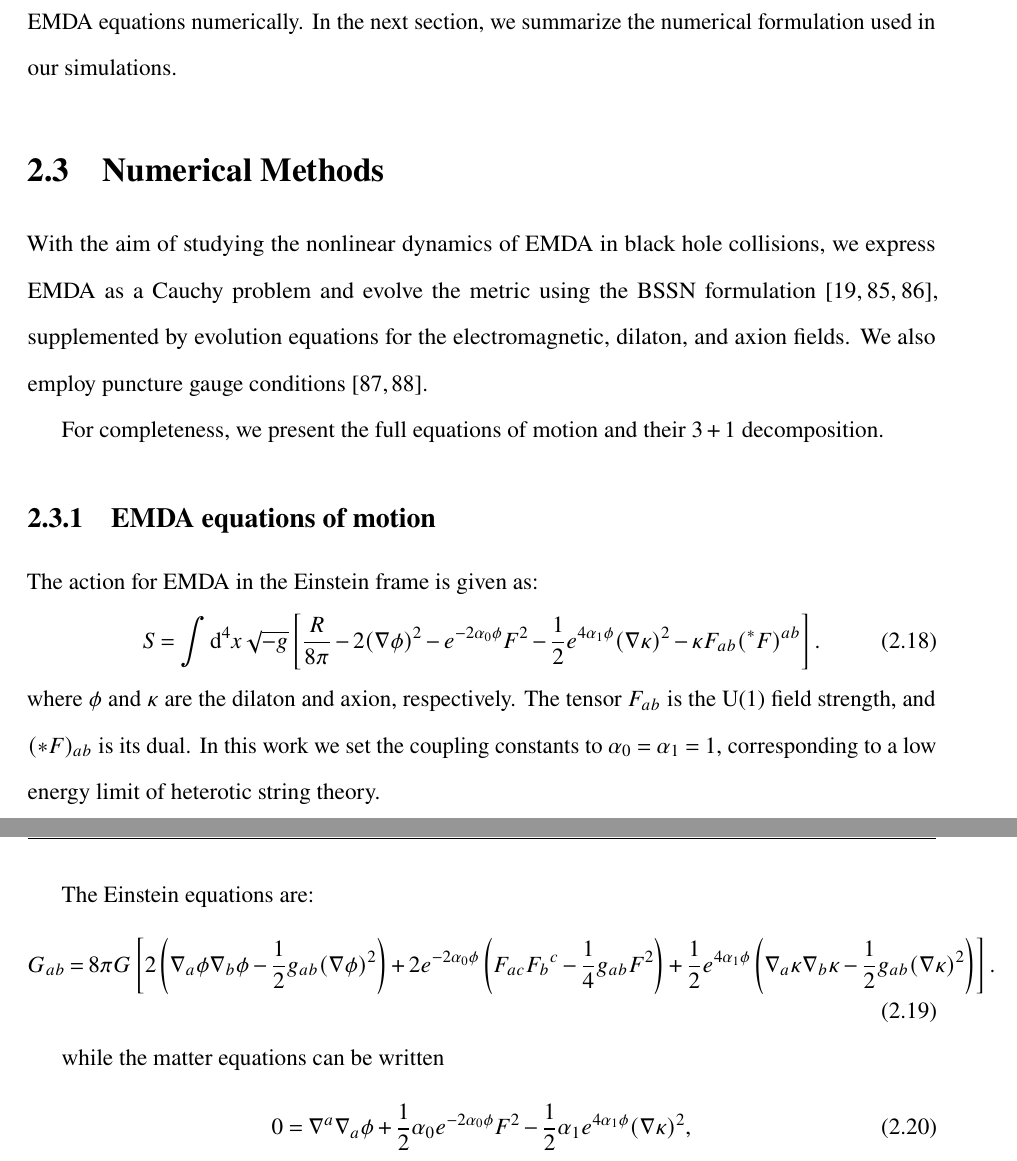
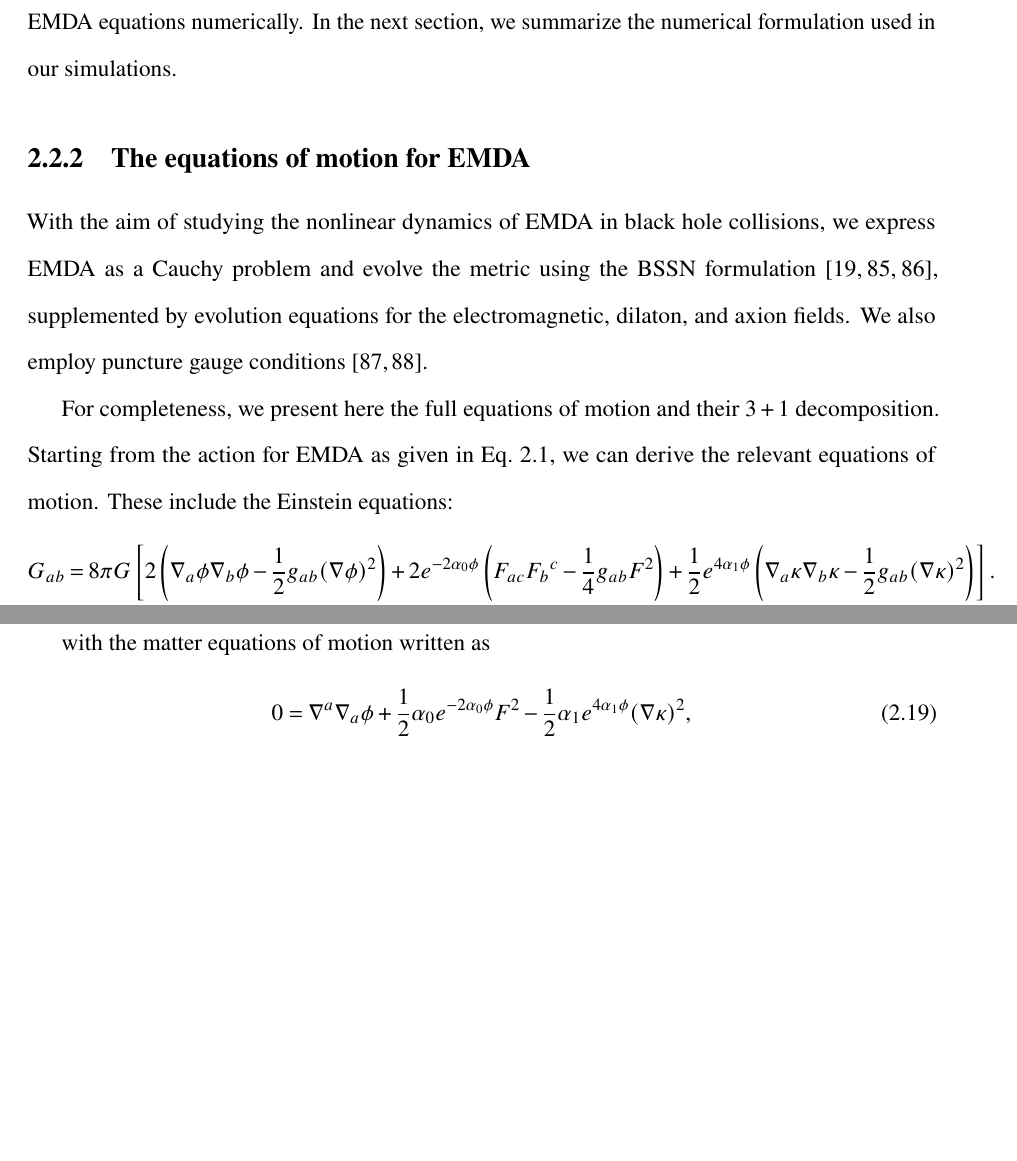
Before and after one commit to Andrewjcarroll/Dissertation, a LaTeX thesis (Dissertation.tex, which reads EMDA_Chapter_1.tex): two parts of pages 49 and 50 of 317 before the commit and two parts of pages 49 and 50 of 325 after it, joined at a grey line, cut so that both start at the same text, the shorter picture padded with empty space. Compiled offline with pdfLaTeX.

Commit message:
A few changes.  Check for any questions labeled with EWH.

```diff
--- a/EMDA_Chapter_1.tex
+++ b/EMDA_Chapter_1.tex
@@ -139,36 +140,38 @@ a &= \frac{J}{M}.
 \end{align}
 
 The analytic Kerr--Sen solution provides a useful reference for understanding the isolated charged and rotating black holes that appear in EMDA theory. However, the binary systems considered in this work are dynamical, nonlinear, and do not admit closed form solutions. We therefore evolve the EMDA equations numerically. In the next section, we summarize the numerical formulation used in our simulations.
-\section{Numerical Methods}
-\label{sec:methods}
 
+%\section{Numerical Methods}
+%\label{sec:methods}
+
+
+\subsection{The equations of motion for EMDA}
+\label{sec:eom}
 With the aim of studying the nonlinear dynamics of EMDA in black hole
 collisions, we express EMDA as a Cauchy problem and evolve the
 metric using the BSSN formulation~\cite{Shibata1995_BSSN,
-Baumgarte1999_BSSN, Baumgarte2010}, supplemented by evolution equations for the electromagnetic, dilaton, and axion fields. We also employ puncture gauge conditions~\cite{Campanelli2006,Baker2006}.
+Baumgarte1999_BSSN, Baumgarte2010}, supplemented by evolution equations for the electromagnetic, dilaton, and axion fields.
+We also employ puncture gauge conditions~\cite{Campanelli2006,Baker2006}.
 
-For completeness, we present the full equations of motion and their $3+1$ decomposition.
-
-\subsection{EMDA equations of motion}
-\label{sec:eom}
-The action for EMDA in the Einstein frame is given as:
-\begin{equation}
-S=\int \mathrm{d}^4 x\,\sqrt{-g}
-\left[
-\frac{R}{8\pi}
--2(\nabla\phi)^2
--e^{-2\alpha_0\phi}F^2
--\frac{1}{2}e^{4\alpha_1\phi}(\nabla\kappa)^2
--\kappa F_{ab}({}^*F)^{ab}
-\right].
-\end{equation}
-where $\phi$ and $\kappa$ are the dilaton and axion, respectively.
-The tensor $F_{ab}$ is the U(1) field strength, and $(*F)_{ab}$ is its
-dual. In this work we set the coupling constants to
-$\alpha_0=\alpha_1=1$, corresponding to a low energy limit of heterotic
-string theory.
-
-The Einstein equations are:
+For completeness, we present here the full equations of motion and their $3+1$ decomposition.
+Starting from the action for EMDA as given in Eq.~\ref{EMDA_action}, we can derive the relevant equations of motion.
+%The action for EMDA in the Einstein frame is given as:
+%\begin{equation}
+%S=\int \mathrm{d}^4 x\,\sqrt{-g}
+%\left[
+%\frac{R}{8\pi}
+%-2(\nabla\phi)^2
+%-e^{-2\alpha_0\phi}F^2
+%-\frac{1}{2}e^{4\alpha_1\phi}(\nabla\kappa)^2
+%-\kappa F_{ab}({}^*F)^{ab}
+%\right].
+%\end{equation}
+%where $\phi$ and $\kappa$ are the dilaton and axion, respectively.
+%The tensor $F_{ab}$ is the U(1) field strength, and $(*F)_{ab}$ is its
+%dual. In this work we set the coupling constants to
+%$\alpha_0=\alpha_1=1$, corresponding to a low energy limit of heterotic
+%string theory.
+These include the Einstein equations:
 \begin{equation}
 G_{ab}
 =
@@ -184,7 +187,7 @@ G_{ab}
 \label{eq:Einstein}
 \end{equation}
 
-while the matter equations can be written
+with the matter equations of motion written as
 \begin{align}
 0
 &=
```
Also changed, not shown: EMDA_Chapter_1.tex (40 more changed lines).
